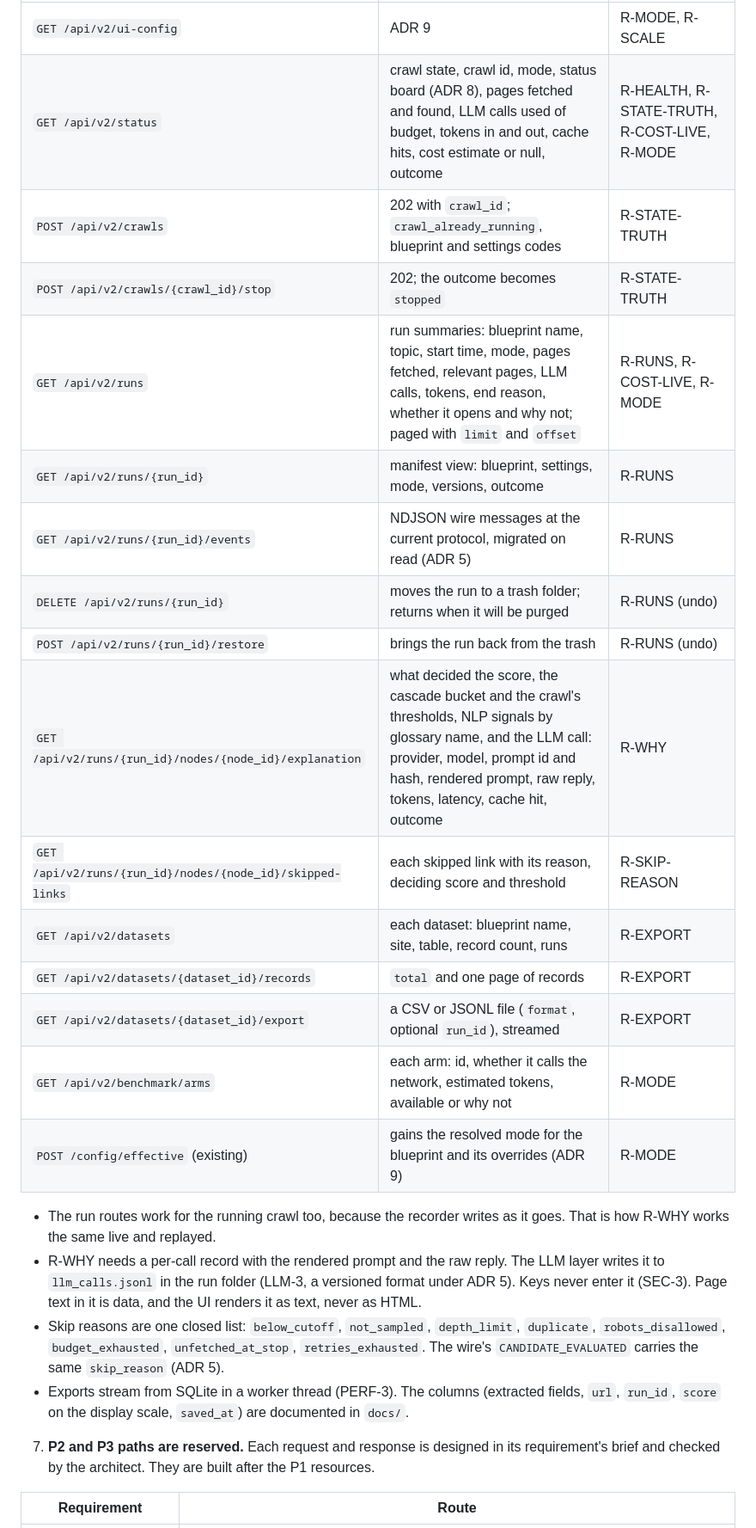
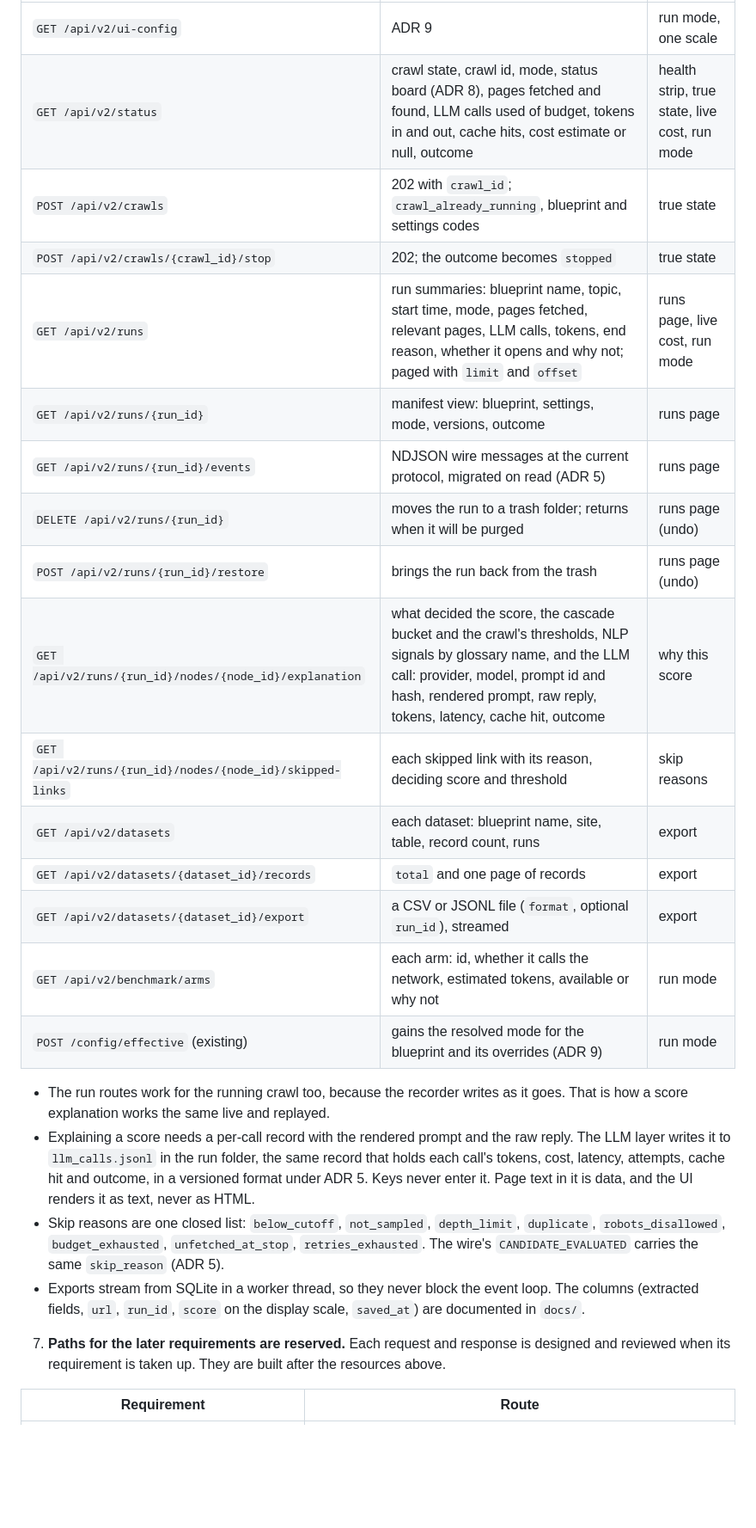
Before and after one commit to omarbounawarapy/CrawlViz, a Markdown page: docs/adr/0012-api-surface.md, the part around one of its changes. Shown at 86% size. GitHub-like rendering; blank space fills up the shorter version.

```diff
--- a/docs/adr/0012-api-surface.md
+++ b/docs/adr/0012-api-surface.md
@@ -57,35 +71,37 @@ Status: proposed, 2026-10-30
 |---|---|---|
-| `GET /api/v2/ui-config` | ADR 9 | R-MODE, R-SCALE |
-| `GET /api/v2/status` | crawl state, crawl id, mode, status board (ADR 8), pages fetched and found, LLM calls used of budget, tokens in and out, cache hits, cost estimate or null, outcome | R-HEALTH, R-STATE-TRUTH, R-COST-LIVE, R-MODE |
-| `POST /api/v2/crawls` | 202 with `crawl_id`; `crawl_already_running`, blueprint and settings codes | R-STATE-TRUTH |
-| `POST /api/v2/crawls/{crawl_id}/stop` | 202; the outcome becomes `stopped` | R-STATE-TRUTH |
-| `GET /api/v2/runs` | run summaries: blueprint name, topic, start time, mode, pages fetched, relevant pages, LLM calls, tokens, end reason, whether it opens and why not; paged with `limit` and `offset` | R-RUNS, R-COST-LIVE, R-MODE |
-| `GET /api/v2/runs/{run_id}` | manifest view: blueprint, settings, mode, versions, outcome | R-RUNS |
-| `GET /api/v2/runs/{run_id}/events` | NDJSON wire messages at the current protocol, migrated on read (ADR 5) | R-RUNS |
-| `DELETE /api/v2/runs/{run_id}` | moves the run to a trash folder; returns when it will be purged | R-RUNS (undo) |
-| `POST /api/v2/runs/{run_id}/restore` | brings the run back from the trash | R-RUNS (undo) |
-| `GET /api/v2/runs/{run_id}/nodes/{node_id}/explanation` | what decided the score, the cascade bucket and the crawl's thresholds, NLP signals by glossary name, and the LLM call: provider, model, prompt id and hash, rendered prompt, raw reply, tokens, latency, cache hit, outcome | R-WHY |
-| `GET /api/v2/runs/{run_id}/nodes/{node_id}/skipped-links` | each skipped link with its reason, deciding score and threshold | R-SKIP-REASON |
-| `GET /api/v2/datasets` | each dataset: blueprint name, site, table, record count, runs | R-EXPORT |
-| `GET /api/v2/datasets/{dataset_id}/records` | `total` and one page of records | R-EXPORT |
-| `GET /api/v2/datasets/{dataset_id}/export` | a CSV or JSONL file (`format`, optional `run_id`), streamed | R-EXPORT |
-| `GET /api/v2/benchmark/arms` | each arm: id, whether it calls the network, estimated tokens, available or why not | R-MODE |
-| `POST /config/effective` (existing) | gains the resolved mode for the blueprint and its overrides (ADR 9) | R-MODE |
+| `GET /api/v2/ui-config` | ADR 9 | run mode, one scale |
+| `GET /api/v2/status` | crawl state, crawl id, mode, status board (ADR 8), pages fetched and found, LLM calls used of budget, tokens in and out, cache hits, cost estimate or null, outcome | health strip, true state, live cost, run mode |
+| `POST /api/v2/crawls` | 202 with `crawl_id`; `crawl_already_running`, blueprint and settings codes | true state |
+| `POST /api/v2/crawls/{crawl_id}/stop` | 202; the outcome becomes `stopped` | true state |
+| `GET /api/v2/runs` | run summaries: blueprint name, topic, start time, mode, pages fetched, relevant pages, LLM calls, tokens, end reason, whether it opens and why not; paged with `limit` and `offset` | runs page, live cost, run mode |
+| `GET /api/v2/runs/{run_id}` | manifest view: blueprint, settings, mode, versions, outcome | runs page |
+| `GET /api/v2/runs/{run_id}/events` | NDJSON wire messages at the current protocol, migrated on read (ADR 5) | runs page |
+| `DELETE /api/v2/runs/{run_id}` | moves the run to a trash folder; returns when it will be purged | runs page (undo) |
+| `POST /api/v2/runs/{run_id}/restore` | brings the run back from the trash | runs page (undo) |
+| `GET /api/v2/runs/{run_id}/nodes/{node_id}/explanation` | what decided the score, the cascade bucket and the crawl's thresholds, NLP signals by glossary name, and the LLM call: provider, model, prompt id and hash, rendered prompt, raw reply, tokens, latency, cache hit, outcome | why this score |
+| `GET /api/v2/runs/{run_id}/nodes/{node_id}/skipped-links` | each skipped link with its reason, deciding score and threshold | skip reasons |
+| `GET /api/v2/datasets` | each dataset: blueprint name, site, table, record count, runs | export |
+| `GET /api/v2/datasets/{dataset_id}/records` | `total` and one page of records | export |
+| `GET /api/v2/datasets/{dataset_id}/export` | a CSV or JSONL file (`format`, optional `run_id`), streamed | export |
+| `GET /api/v2/benchmark/arms` | each arm: id, whether it calls the network, estimated tokens, available or why not | run mode |
+| `POST /config/effective` (existing) | gains the resolved mode for the blueprint and its overrides (ADR 9) | run mode |
 
    - The run routes work for the running crawl too, because the recorder writes as it goes.
-     That is how R-WHY works the same live and replayed.
-   - R-WHY needs a per-call record with the rendered prompt and the raw reply. The LLM layer
-     writes it to `llm_calls.jsonl` in the run folder (LLM-3, a versioned format under ADR 5).
-     Keys never enter it (SEC-3). Page text in it is data, and the UI renders it as text,
-     never as HTML.
+     That is how a score explanation works the same live and replayed.
+   - Explaining a score needs a per-call record with the rendered prompt and the raw reply.
+     The LLM layer writes it to `llm_calls.jsonl` in the run folder, the same record that
+     holds each call's tokens, cost, latency, attempts, cache hit and outcome, in a versioned
+     format under ADR 5. Keys never enter it. Page text in it is data, and the UI renders it
+     as text, never as HTML.
    - Skip reasons are one closed list: `below_cutoff`, `not_sampled`, `depth_limit`,
      `duplicate`, `robots_disallowed`, `budget_exhausted`, `unfetched_at_stop`,
      `retries_exhausted`. The wire's `CANDIDATE_EVALUATED` carries the same `skip_reason`
      (ADR 5).
-   - Exports stream from SQLite in a worker thread (PERF-3). The columns (extracted fields,
-     `url`, `run_id`, `score` on the display scale, `saved_at`) are documented in `docs/`.
-7. **P2 and P3 paths are reserved.** Each request and response is designed in its
-   requirement's brief and checked by the architect. They are built after the P1 resources.
+   - Exports stream from SQLite in a worker thread, so they never block the event loop. The
+     columns (extracted fields, `url`, `run_id`, `score` on the display scale, `saved_at`)
+     are documented in `docs/`.
+7. **Paths for the later requirements are reserved.** Each request and response is designed
+   and reviewed when its requirement is taken up. They are built after the resources above.
 
 | Requirement | Route |
 |---|---|
```
Also changed, not shown: other parts of docs/adr/0012-api-surface.md (+75 -47 lines).
